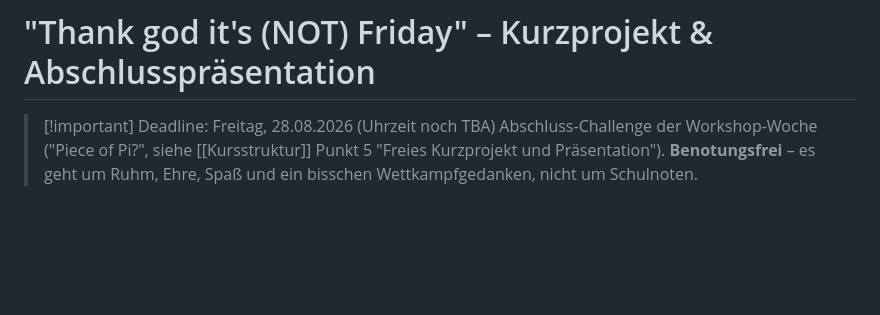
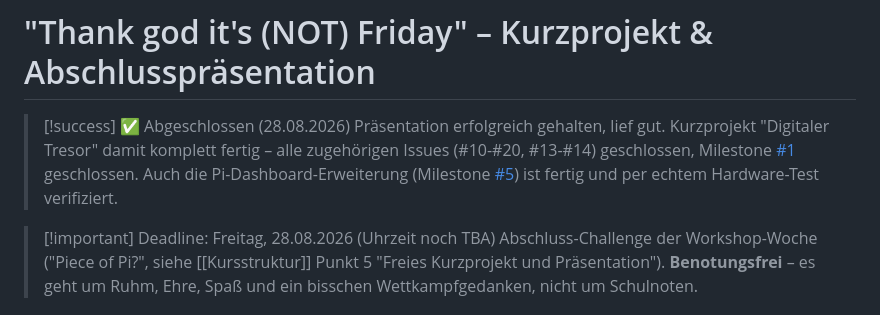
Before and after one commit to 47Felix/RasberryPI-Team-13, a Markdown page: ObsidianGehirn/03 Moodle Kurs/WS-Kurzprojekt Freitag.md, the part around the change. GitHub-like rendering; blank space fills up the shorter version.

```diff
--- a/ObsidianGehirn/03 Moodle Kurs/WS-Kurzprojekt Freitag.md
+++ b/ObsidianGehirn/03 Moodle Kurs/WS-Kurzprojekt Freitag.md
@@ -3,6 +3,9 @@ tags: [moodle, workshop, kurzprojekt, praesentation]
 ---
 
 # "Thank god it's (NOT) Friday" – Kurzprojekt & Abschlusspräsentation
+
+> [!success] ✅ Abgeschlossen (28.08.2026)
+> Präsentation erfolgreich gehalten, lief gut. Kurzprojekt "Digitaler Tresor" damit komplett fertig – alle zugehörigen Issues (#10-#20, #13-#14) geschlossen, Milestone [#1](https://github.com/47Felix/RasberryPI-Team-13/milestone/1) geschlossen. Auch die Pi-Dashboard-Erweiterung (Milestone [#5](https://github.com/47Felix/RasberryPI-Team-13/milestone/5)) ist fertig und per echtem Hardware-Test verifiziert.
 
 > [!important] Deadline: Freitag, 28.08.2026 (Uhrzeit noch TBA)
 > Abschluss-Challenge der Workshop-Woche ("Piece of Pi?", siehe [[Kursstruktur]] Punkt 5 "Freies Kurzprojekt und Präsentation"). **Benotungsfrei** – es geht um Ruhm, Ehre, Spaß und ein bisschen Wettkampfgedanken, nicht um Schulnoten.
```
Also changed, not shown: ObsidianGehirn/05 To-Do/Offene Punkte.md (+2 -1 lines).
